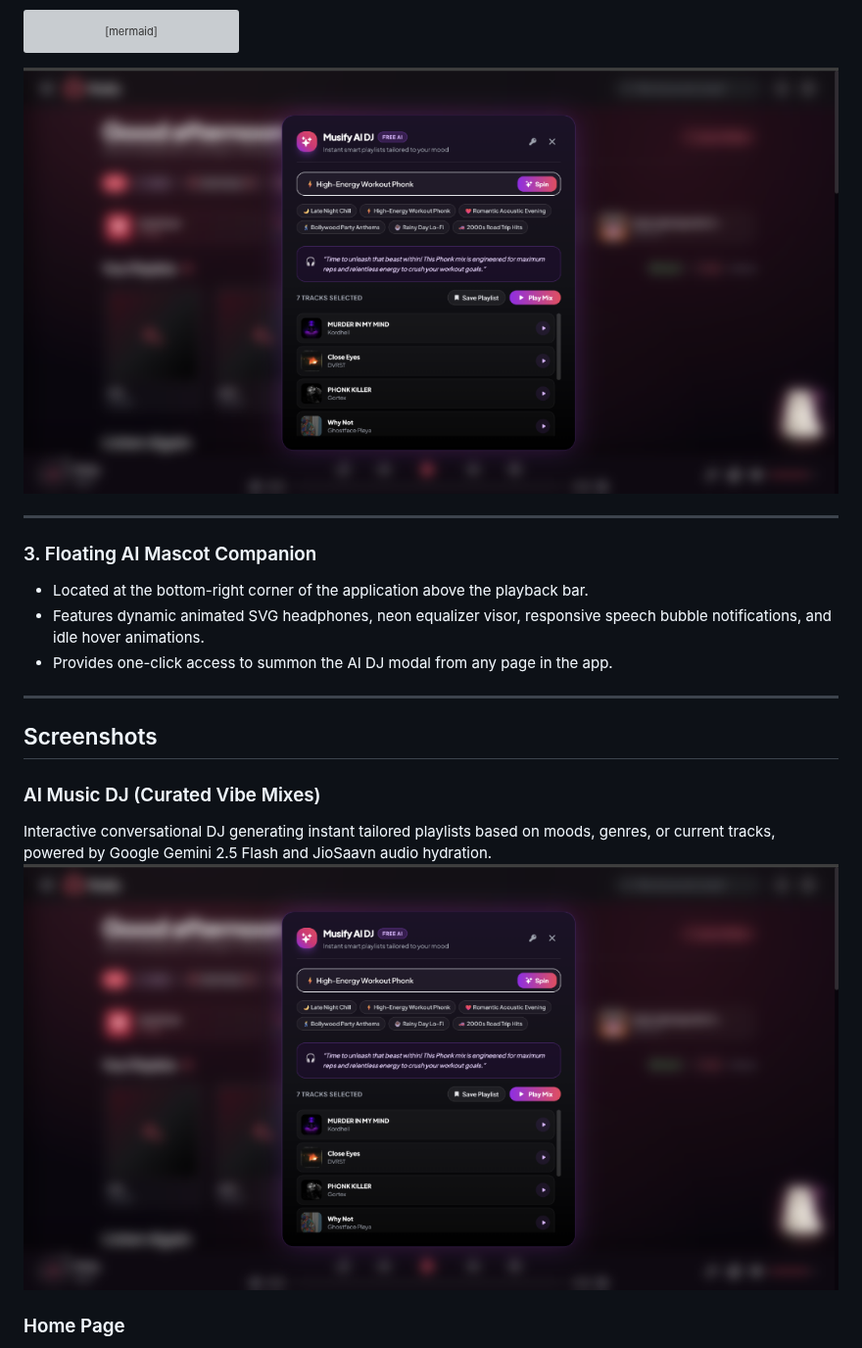
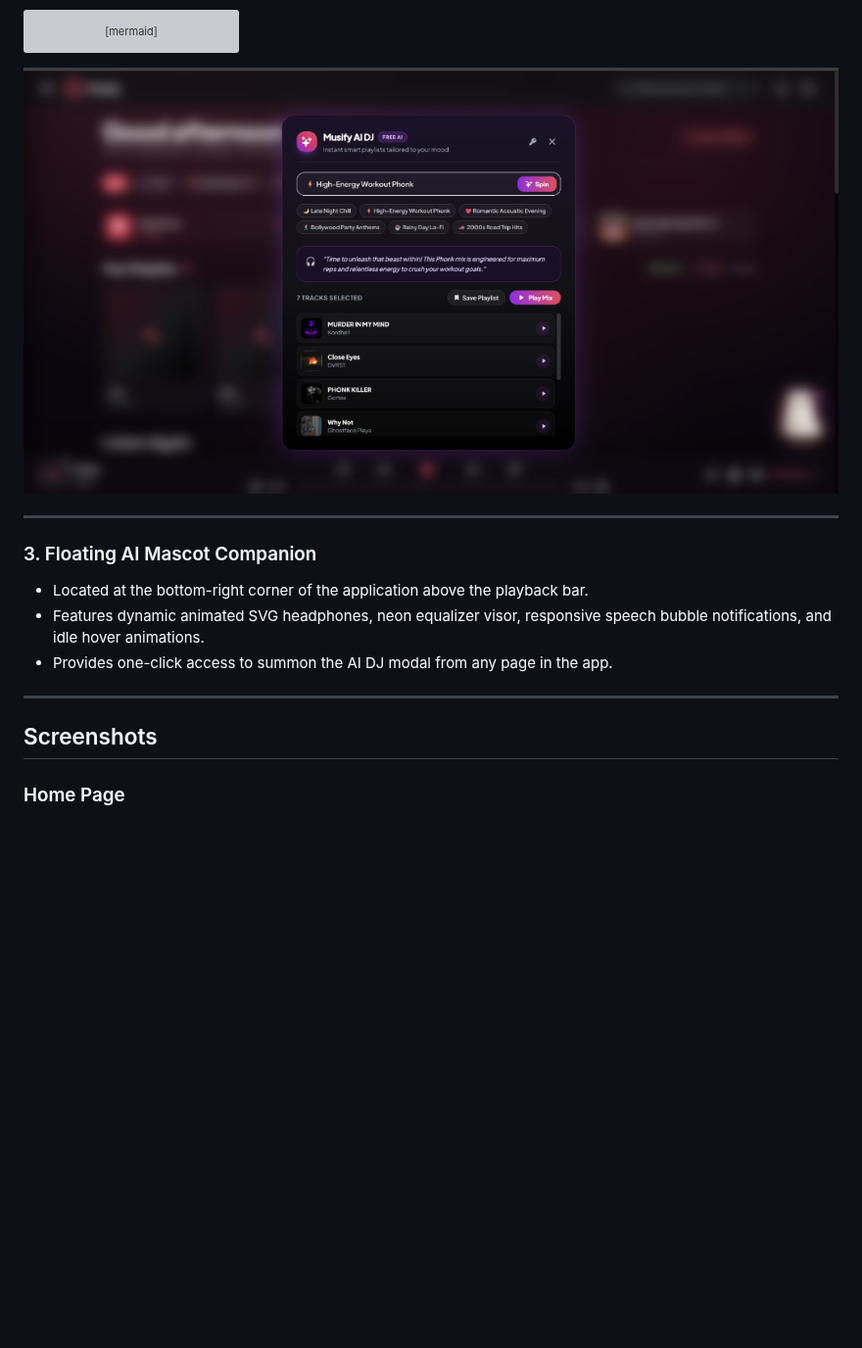
Before and after one commit to Abhip32/BeatBuster, a Markdown page: README.md, the part around one of its changes. Shown at 98% size. Drawn GitHub-style; blank space fills up the shorter version; grey boxes are pictures that could not be loaded.

````diff
--- a/README.md
+++ b/README.md
@@ -56,7 +56,7 @@ flowchart TD
     H -->|Save Playlist| J["Persist as Named Playlist in\nMongoDB Library"]
 ```
 
-![AI Music DJ Interface](./screenshots/ai-dj.png)
+![AI Music DJ Interface](./screenshots/z-ai-dj.png)
 
 ---
 
@@ -70,10 +70,6 @@ flowchart TD
 
 
 ## Screenshots
-
-### AI Music DJ (Curated Vibe Mixes)
-Interactive conversational DJ generating instant tailored playlists based on moods, genres, or current tracks, powered by Google Gemini 2.5 Flash and JioSaavn audio hydration.
-![AI Music DJ](./screenshots/ai-dj.png)
 
 ### Home Page
 Bilingual Hindi & English trending tracks, Quick Access cards, live Liked Songs badge, and one-click New Playlist creation.
````
Also changed, not shown: other parts of README.md (+4 -0 lines), screenshots/z-ai-dj.png (renamed from screenshots/ai-dj.png), 2 other files.
